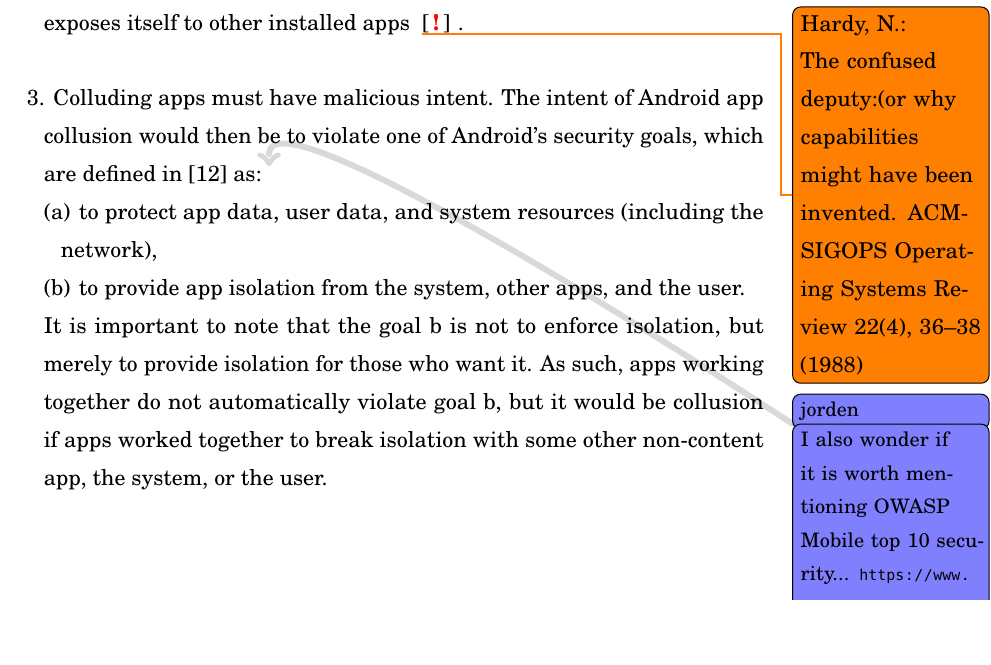
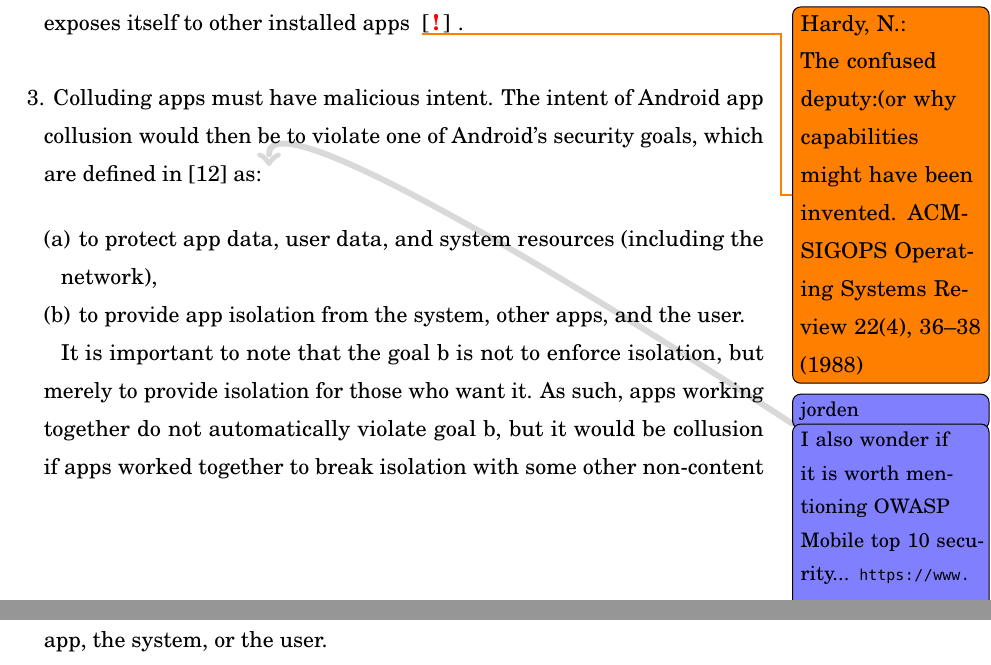
Before and after one commit to ervinoro/Seminar-Paper-Android-App-Collusion, a LaTeX thesis (oro-cs-seminar.tex, which reads aaltoseries.cls): part of page 3 of 10 before the commit and two parts of pages 3 and 4 of 10 after it, the two joined at a grey line, cut so that both start at the same text, the shorter picture padded with empty space. Compiled offline with pdfLaTeX; a LaTeX package or settings file that is missing is left out.

Commit message:
Add spaces around enumeration of security goals

```diff
--- a/aaltoseries.cls
+++ b/aaltoseries.cls
@@ -626,7 +626,7 @@
 			\parsep0mm\listparindent3mm%
 			\usecounter{enumii}%
 		}%
-		% \vskip\AaltoSeriesListSep%
+		\vskip\AaltoSeriesListSep%
 		\setlength{\itemsep}{\baselineskip}%
 	}{}%
 	\ifthenelse{\arabic{AaltoSeriesEnumerateScope} = 3}{%
@@ -665,7 +665,7 @@
 	\setlength{\AaltoSeriesListSep}{\itemsep}%
 	\end{list}%
 	\addtocounter{AaltoSeriesEnumerateScope}{-1}%
-	% \noindent\ignorespacesafterend%
+	\noindent\ignorespacesafterend%
 }
 \newenvironment{singleitems}{%
 	\begin{itemize}%
```
Also changed, not shown: oro-cs-seminar.tex (+2 -0 lines), oro-cs-seminar.pdf.
